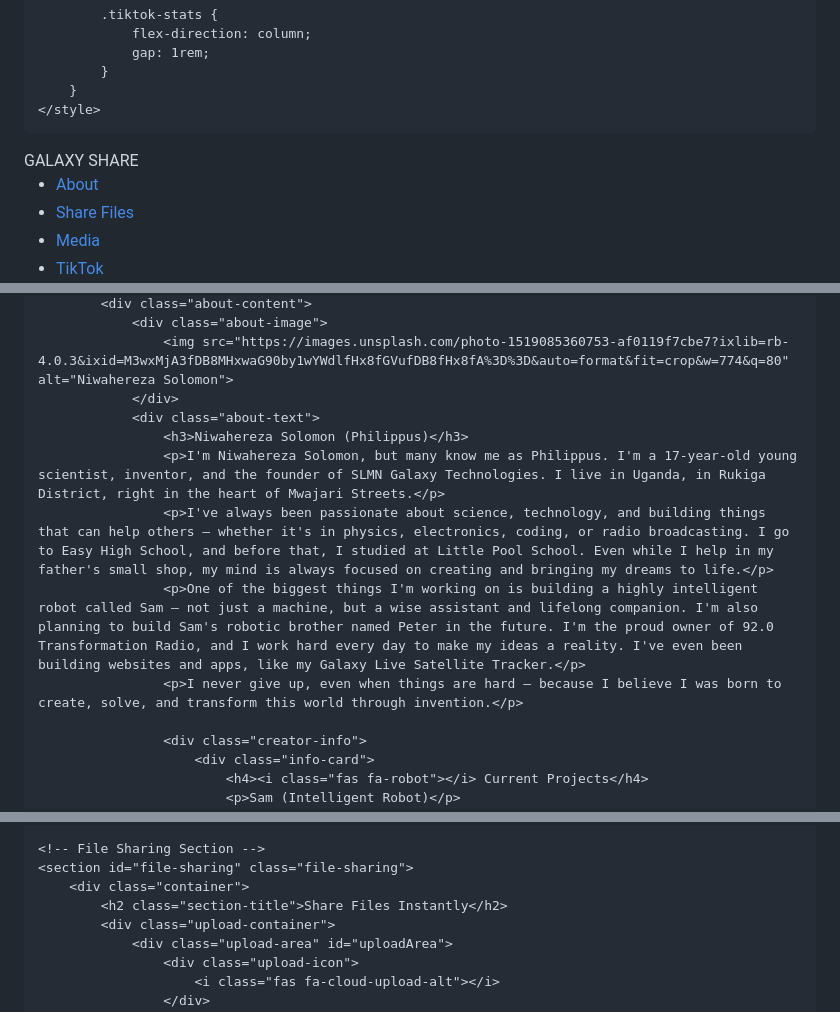
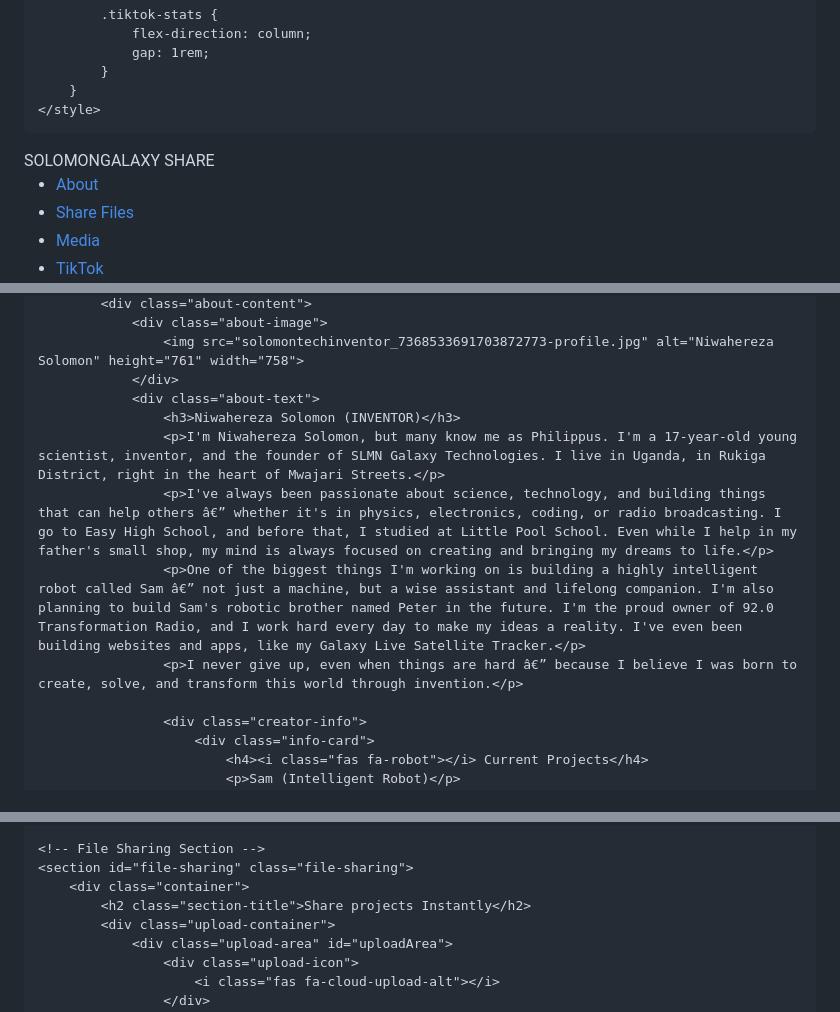
Before and after one commit to solomonhacker/solomonhacker.github.io, a Markdown page: README.md, 3 parts joined by grey strips. GitHub-like rendering.

```diff
--- a/README.md
+++ b/README.md
@@ -687,7 +686,7 @@
     <header>
         <div class="container">
             <div class="header-content">
-                <div class="logo">GALAXY <span>SHARE</span></div>
+                <div class="logo">SOLOMONGALAXY <span>SHARE</span></div>
                 <nav>
                     <ul>
                         <li><a href="#about" class="active"><i class="fas fa-user"></i> About</a></li>
@@ -723,13 +724,13 @@
             <div class="about-content">
                 <div class="about-image">
-                    <img src="https://images.unsplash.com/photo-1519085360753-af0119f7cbe7?ixlib=rb-4.0.3&ixid=M3wxMjA3fDB8MHxwaG90by1wYWdlfHx8fGVufDB8fHx8fA%3D%3D&auto=format&fit=crop&w=774&q=80" alt="Niwahereza Solomon">
+                    <img src="solomontechinventor_7368533691703872773-profile.jpg" alt="Niwahereza Solomon" height="761" width="758">
                 </div>
                 <div class="about-text">
-                    <h3>Niwahereza Solomon (Philippus)</h3>
+                    <h3>Niwahereza Solomon (INVENTOR)</h3>
                     <p>I'm Niwahereza Solomon, but many know me as Philippus. I'm a 17-year-old young scientist, inventor, and the founder of SLMN Galaxy Technologies. I live in Uganda, in Rukiga District, right in the heart of Mwajari Streets.</p>
-                    <p>I've always been passionate about science, technology, and building things that can help others — whether it's in physics, electronics, coding, or radio broadcasting. I go to Easy High School, and before that, I studied at Little Pool School. Even while I help in my father's small shop, my mind is always focused on creating and bringing my dreams to life.</p>
-                    <p>One of the biggest things I'm working on is building a highly intelligent robot called Sam — not just a machine, but a wise assistant and lifelong companion. I'm also planning to build Sam's robotic brother named Peter in the future. I'm the proud owner of 92.0 Transformation Radio, and I work hard every day to make my ideas a reality. I've even been building websites and apps, like my Galaxy Live Satellite Tracker.</p>
-                    <p>I never give up, even when things are hard — because I believe I was born to create, solve, and transform this world through invention.</p>
+                    <p>I've always been passionate about science, technology, and building things that can help others â€” whether it's in physics, electronics, coding, or radio broadcasting. I go to Easy High School, and before that, I studied at Little Pool School. Even while I help in my father's small shop, my mind is always focused on creating and bringing my dreams to life.</p>
+                    <p>One of the biggest things I'm working on is building a highly intelligent robot called Sam â€” not just a machine, but a wise assistant and lifelong companion. I'm also planning to build Sam's robotic brother named Peter in the future. I'm the proud owner of 92.0 Transformation Radio, and I work hard every day to make my ideas a reality. I've even been building websites and apps, like my Galaxy Live Satellite Tracker.</p>
+                    <p>I never give up, even when things are hard â€” because I believe I was born to create, solve, and transform this world through invention.</p>
 
                     <div class="creator-info">
                         <div class="info-card">
@@ -757,7 +758,7 @@
     <!-- File Sharing Section -->
     <section id="file-sharing" class="file-sharing">
         <div class="container">
-            <h2 class="section-title">Share Files Instantly</h2>
+            <h2 class="section-title">Share projects Instantly</h2>
             <div class="upload-container">
                 <div class="upload-area" id="uploadArea">
                     <div class="upload-icon">
```
Also changed, not shown: other parts of README.md (+11 -10 lines).
